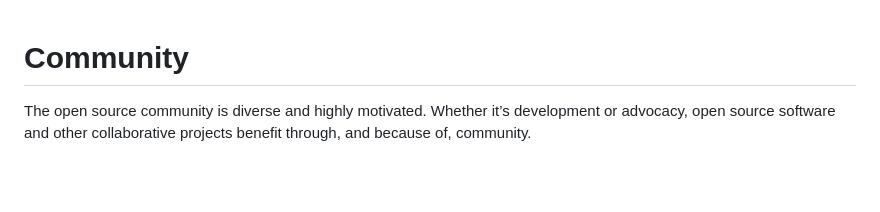
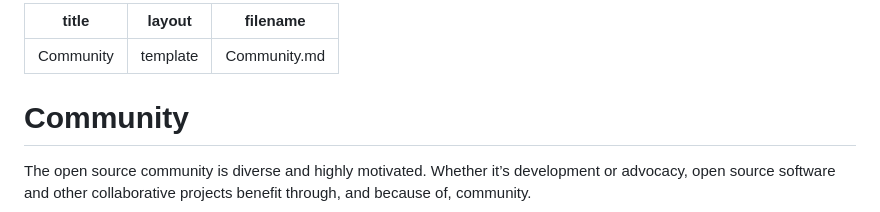
Before and after one commit to VERSO-UVM/ORCA, a Markdown page: Community.md, the part around the change. Rendered like a GitHub page; blank space fills up the shorter version.

```diff
--- a/Community.md
+++ b/Community.md
@@ -1,3 +1,8 @@
+---
+title: Community
+layout: template
+filename: Community.md
+---
 # Community
 
 The open source community is diverse and highly motivated. Whether it’s development or advocacy, open source software and other collaborative projects benefit through, and because of, community.
```
